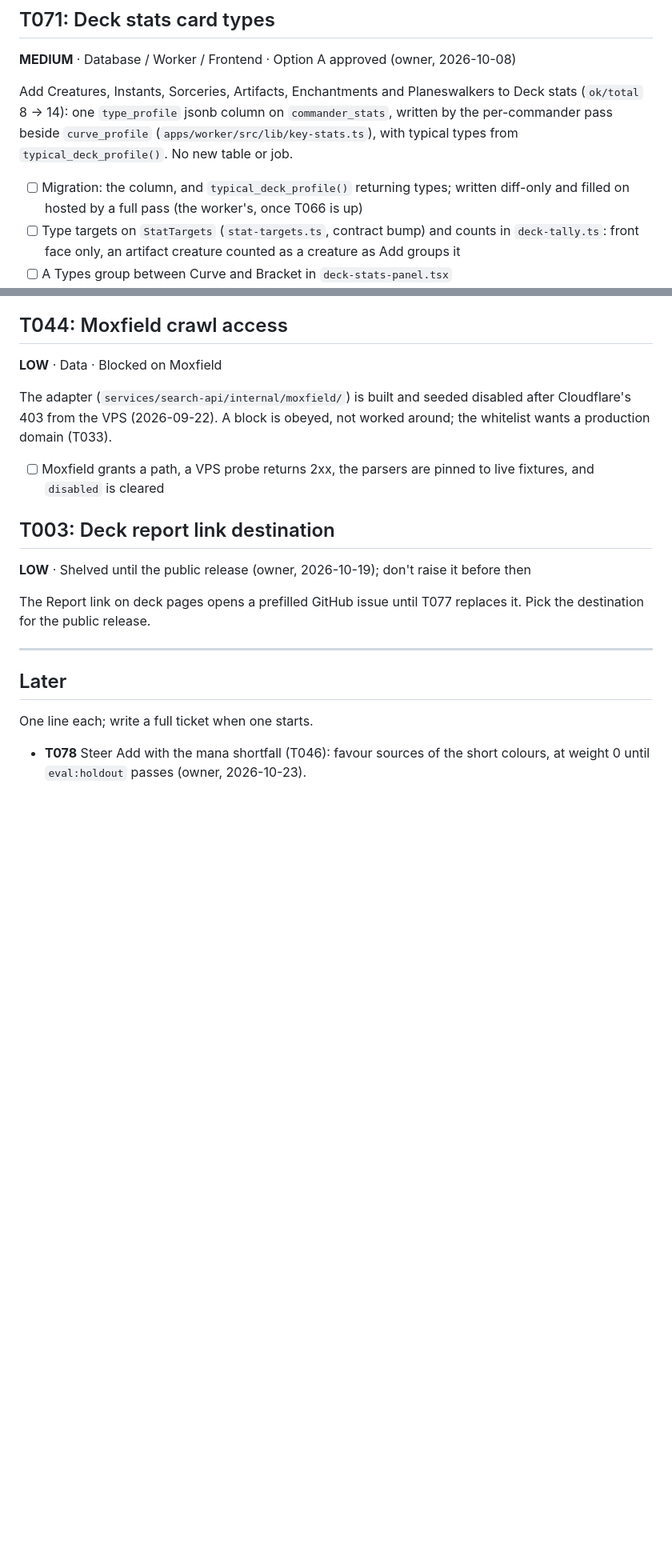
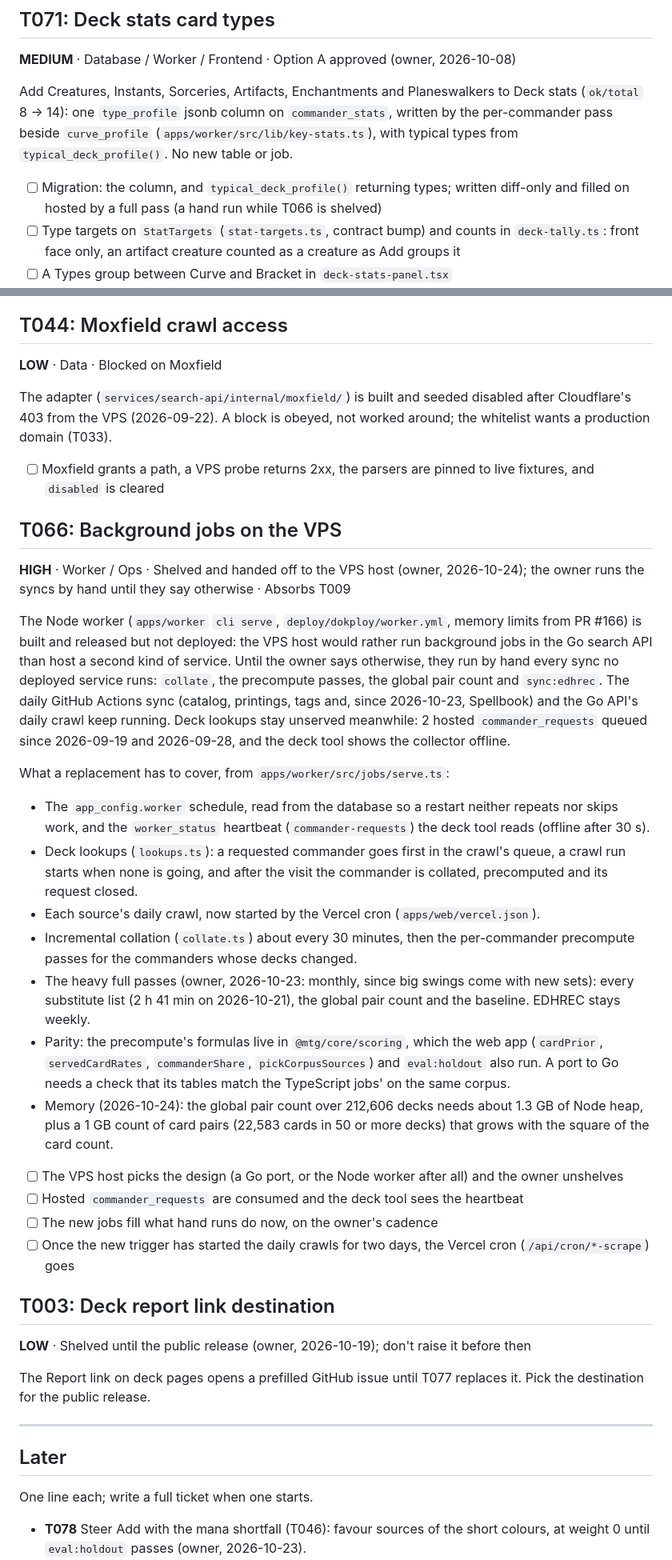
Before and after one commit to Planeswalker-Industries/mtg-deck-rec, a Markdown page: docs/tasks_open.md, 2 parts joined by grey strips. Shown at 80% size. Drawn GitHub-style; blank space fills up the shorter version.

Commit message:
docs: shelve T066 for the VPS host
The VPS host would rather run background jobs in the Go search API than host the Node worker, so T066 is shelved
and handed off with what a replacement must cover. The owner runs the undeployed syncs by hand meanwhile, and the
tickets that waited on the worker now point at those hand runs. Moves below the soft-launch line.

Co-Authored-By: Claude Opus 5.5 <noreply@anthropic.com>
Claude-Session: https://claude.ai/code/session_01BDA1wcxM8iJ7XYPLaUautV

```diff
--- a/docs/tasks_open.md
+++ b/docs/tasks_open.md
@@ -35,7 +24,7 @@ Runs 22–28 (2026-10-15 to 2026-10-21) failed on 429s, except run 25, that the
 
 Add Creatures, Instants, Sorceries, Artifacts, Enchantments and Planeswalkers to Deck stats (`ok/total` 8 → 14): one `type_profile` jsonb column on `commander_stats`, written by the per-commander pass beside `curve_profile` (`apps/worker/src/lib/key-stats.ts`), with typical types from `typical_deck_profile()`. No new table or job.
 
-- [ ] Migration: the column, and `typical_deck_profile()` returning types; written diff-only and filled on hosted by a full pass (the worker's, once T066 is up)
+- [ ] Migration: the column, and `typical_deck_profile()` returning types; written diff-only and filled on hosted by a full pass (a hand run while T066 is shelved)
 - [ ] Type targets on `StatTargets` (`stat-targets.ts`, contract bump) and counts in `deck-tally.ts`: front face only, an artifact creature counted as a creature as Add groups it
 - [ ] A Types group between Curve and Bracket in `deck-stats-panel.tsx`
 - [ ] A SQL check in `serving.sql`, tally tests extended, screens re-checked at 390×844
@@ -268,6 +257,27 @@ The adapter (`services/search-api/internal/moxfield/`) is built and seeded disab
 
 - [ ] Moxfield grants a path, a VPS probe returns 2xx, the parsers are pinned to live fixtures, and `disabled` is cleared
 
+## T066: Background jobs on the VPS
+
+**HIGH** · Worker / Ops · Shelved and handed off to the VPS host (owner, 2026-10-24); the owner runs the syncs by hand until they say otherwise · Absorbs T009
+
+The Node worker (`apps/worker` `cli serve`, `deploy/dokploy/worker.yml`, memory limits from PR #166) is built and released but not deployed: the VPS host would rather run background jobs in the Go search API than host a second kind of service. Until the owner says otherwise, they run by hand every sync no deployed service runs: `collate`, the precompute passes, the global pair count and `sync:edhrec`. The daily GitHub Actions sync (catalog, printings, tags and, since 2026-10-23, Spellbook) and the Go API's daily crawl keep running. Deck lookups stay unserved meanwhile: 2 hosted `commander_requests` queued since 2026-09-19 and 2026-09-28, and the deck tool shows the collector offline.
+
+What a replacement has to cover, from `apps/worker/src/jobs/serve.ts`:
+
+- The `app_config.worker` schedule, read from the database so a restart neither repeats nor skips work, and the `worker_status` heartbeat (`commander-requests`) the deck tool reads (offline after 30 s).
+- Deck lookups (`lookups.ts`): a requested commander goes first in the crawl's queue, a crawl run starts when none is going, and after the visit the commander is collated, precomputed and its request closed.
+- Each source's daily crawl, now started by the Vercel cron (`apps/web/vercel.json`).
+- Incremental collation (`collate.ts`) about every 30 minutes, then the per-commander precompute passes for the commanders whose decks changed.
+- The heavy full passes (owner, 2026-10-23: monthly, since big swings come with new sets): every substitute list (2 h 41 min on 2026-10-21), the global pair count and the baseline. EDHREC stays weekly.
+- Parity: the precompute's formulas live in `@mtg/core/scoring`, which the web app (`cardPrior`, `servedCardRates`, `commanderShare`, `pickCorpusSources`) and `eval:holdout` also run. A port to Go needs a check that its tables match the TypeScript jobs' on the same corpus.
+- Memory (2026-10-24): the global pair count over 212,606 decks needs about 1.3 GB of Node heap, plus a 1 GB count of card pairs (22,583 cards in 50 or more decks) that grows with the square of the card count.
+
+- [ ] The VPS host picks the design (a Go port, or the Node worker after all) and the owner unshelves
+- [ ] Hosted `commander_requests` are consumed and the deck tool sees the heartbeat
+- [ ] The new jobs fill what hand runs do now, on the owner's cadence
+- [ ] Once the new trigger has started the daily crawls for two days, the Vercel cron (`/api/cron/*-scrape`) goes
+
 ## T003: Deck report link destination
 
 **LOW** · Shelved until the public release (owner, 2026-10-19); don't raise it before then
```
Also changed, not shown: other parts of docs/tasks_open.md (+2 -13 lines).
